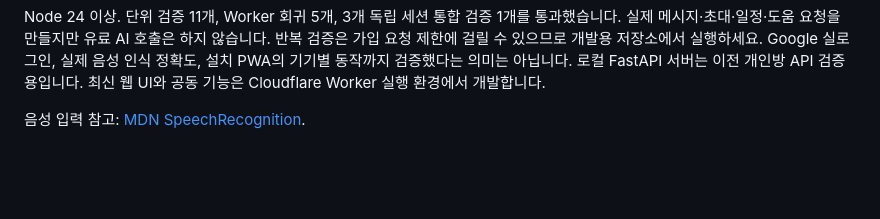
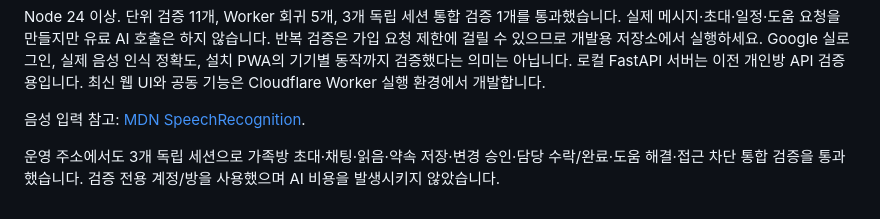
Before and after one commit to Gyuhyeon-Eom/gyuttae, a Markdown page: README.md, the part around the change. Drawn GitHub-style; blank space fills up the shorter version.

```diff
--- a/README.md
+++ b/README.md
@@ -203,3 +203,5 @@ Google 실로그인, 실제 음성 인식 정확도, 설치 PWA의 기기별 동
 로컬 FastAPI 서버는 이전 개인방 API 검증용입니다. 최신 웹 UI와 공동 기능은 Cloudflare Worker 실행 환경에서 개발합니다.
 
 음성 입력 참고: [MDN SpeechRecognition](https://developer.mozilla.org/en-US/docs/Web/API/SpeechRecognition).
+
+운영 주소에서도 3개 독립 세션으로 가족방 초대·채팅·읽음·약속 저장·변경 승인·담당 수락/완료·도움 해결·접근 차단 통합 검증을 통과했습니다. 검증 전용 계정/방을 사용했으며 AI 비용을 발생시키지 않았습니다.
```
Also changed, not shown: docs/product-roadmap.md (+5 -1 lines).
